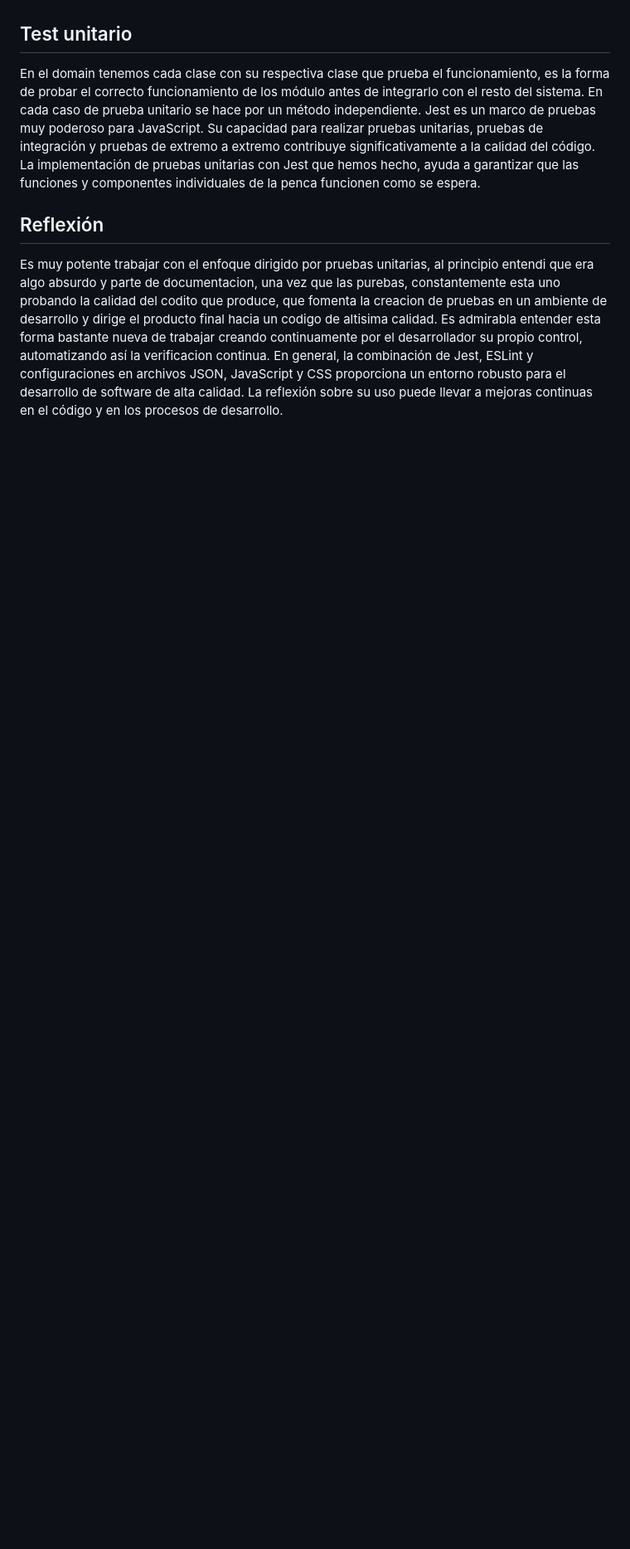
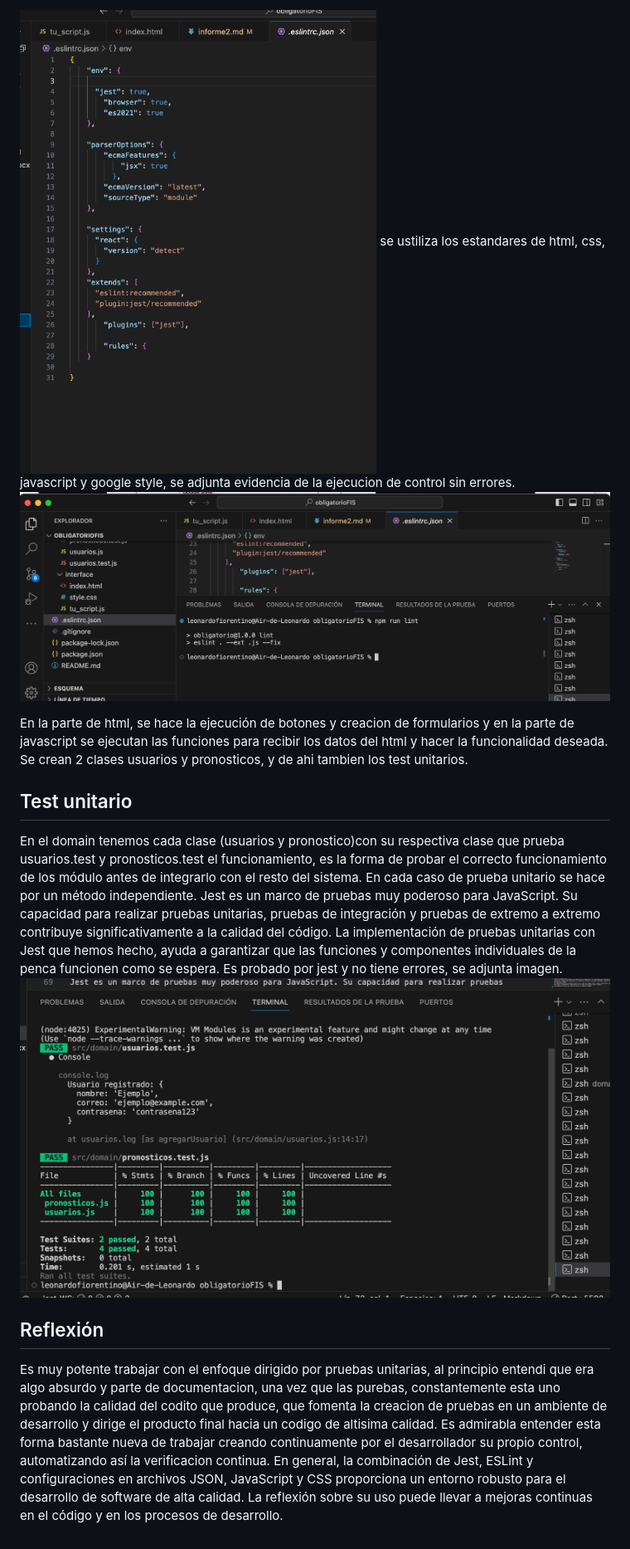
Before and after one commit to leonardofiorentino/obligatorio-n3a-fiorentino, a Markdown page: docs/informe2.md, the part around the change printed below. Shown: that part at 83% size. Drawn GitHub-style; pictures changed too: docs/image-1.png (added), docs/image-2.png (added), docs/image.png (added); blank space fills up the shorter version.

Commit message:
informe2

```diff
--- a/docs/informe2.md
+++ b/docs/informe2.md
@@ -43,10 +59,18 @@ nombreDeClase.Test contiene la instancia de las clases y carga con datos los atr
 
+![.eslintrc.jason](image.png)
+se ustiliza los estandares de html, css, javascript y google style, se adjunta evidencia de la ejecucion de control sin errores.
+![npm run lint](image-1.png)
+
+En la parte de html, se hace la ejecución de botones y creacion de formularios y en la parte de javascript se ejecutan las funciones para recibir los datos del html y hacer la funcionalidad deseada. Se crean 2 clases usuarios y pronosticos, y de ahi tambien los test unitarios.
 
 
 ## Test unitario
-En el domain tenemos cada clase con su respectiva clase que prueba el funcionamiento, es la forma de probar el correcto funcionamiento de los módulo antes de integrarlo con el resto del sistema. En cada caso de prueba unitario se hace por un método independiente.
+En el domain tenemos cada clase (usuarios y pronostico)con su respectiva clase que prueba usuarios.test y pronosticos.test el funcionamiento, es la forma de probar el correcto funcionamiento de los módulo antes de integrarlo con el resto del sistema. En cada caso de prueba unitario se hace por un método independiente.
 Jest es un marco de pruebas muy poderoso para JavaScript. Su capacidad para realizar pruebas unitarias, pruebas de integración y pruebas de extremo a extremo contribuye significativamente a la calidad del código.
 La implementación de pruebas unitarias con Jest que hemos hecho, ayuda a garantizar que las funciones y componentes individuales de la penca funcionen como se espera.
+Es probado por jest y no tiene errores, se adjunta imagen.
+![npm test](image-2.png)
+
 
 
 ## Reflexión
```
Also changed, not shown: other parts of docs/informe2.md (+17 -1 lines).
